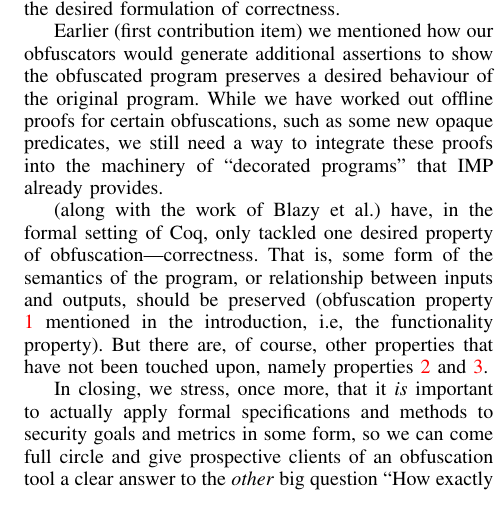
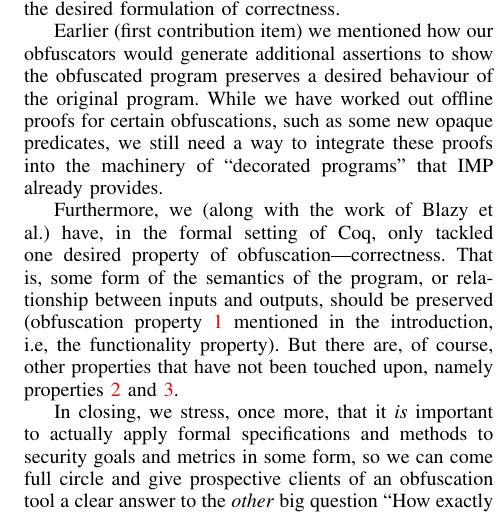
Before and after one commit to weiyunlu/certi-obfs, a LaTeX paper (paper/eurosp-2020-template/eurosp-2020-template.tex): part of one column of page 10 of 10, cut so that both start at the same text. Compiled offline with pdfLaTeX; a missing font is replaced by an installed copy or a similar font; a LaTeX package or settings file that is missing is left out.

Commit message:
the second to last paragraph in section 6; it starts midsentence - fixed

```diff
--- a/paper/eurosp-2020-template/eurosp-2020-template.tex
+++ b/paper/eurosp-2020-template/eurosp-2020-template.tex
@@ -1172,7 +1172,7 @@ A real world obfuscator mixes many different transformations together at once, o
 Earlier (first contribution item) we mentioned how our obfuscators would generate additional assertions to show the obfuscated program preserves a desired behaviour of the original program. While we have worked out offline proofs for certain obfuscations, such as some new opaque predicates, we still need a way to integrate these proofs into the machinery of ``decorated programs'' that IMP already provides.
 
 %(along with the three aforementioned pieces of related work)
-(along with the work of Blazy et al.)
+Furthermore, we (along with the work of Blazy et al.)
 have, in the formal setting of Coq, only tackled one desired property of obfuscation---correctness.  That is, some form of the semantics of the program, or relationship between inputs and outputs, should be preserved (obfuscation property \ref{itm:firstproperty} mentioned in the introduction, i.e, the functionality property). But there are, of course, other properties that have not been touched upon, namely properties \ref{itm:secondproperty} and \ref{itm:thirdproperty}.
 
 In closing, we stress, once more, that it \emph{is} important to actually apply formal specifications and methods to security goals and metrics in some form, so we can come full circle and give prospective clients of an obfuscation tool a clear answer to the \emph{other} big question ``How exactly will using this improve the security of my programs?" and be able to back our answer with a proof that it actually does so.
```
Also changed, not shown: paper/eurosp-2020-template/eurosp-2020-template.pdf.
